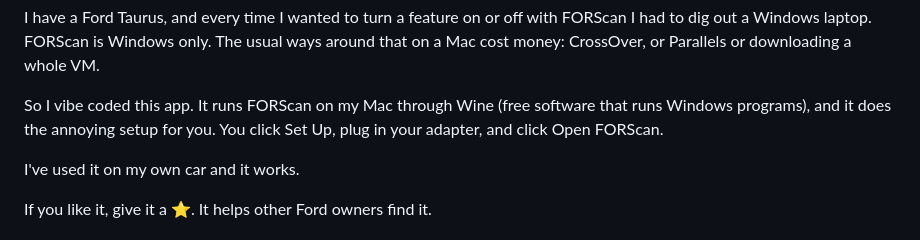
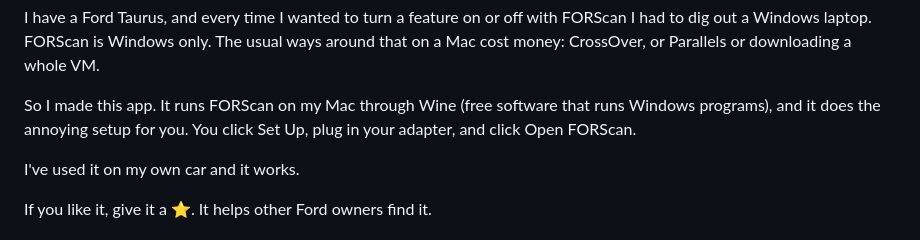
Before and after one commit to lncch/Plugd, a Markdown page: README.md, the part around the change. Rendered like a GitHub page.

Commit message:
Update README.md for improved clarity

```diff
--- a/README.md
+++ b/README.md
@@ -10,7 +10,7 @@
 
 I have a Ford Taurus, and every time I wanted to turn a feature on or off with FORScan I had to dig out a Windows laptop. FORScan is Windows only. The usual ways around that on a Mac cost money: CrossOver, or Parallels or downloading a whole VM.
 
-So I vibe coded this app. It runs FORScan on my Mac through Wine (free software that runs Windows programs), and it does the annoying setup for you. You click Set Up, plug in your adapter, and click Open FORScan.
+So I made this app. It runs FORScan on my Mac through Wine (free software that runs Windows programs), and it does the annoying setup for you. You click Set Up, plug in your adapter, and click Open FORScan.
 
 I've used it on my own car and it works.
 
```
